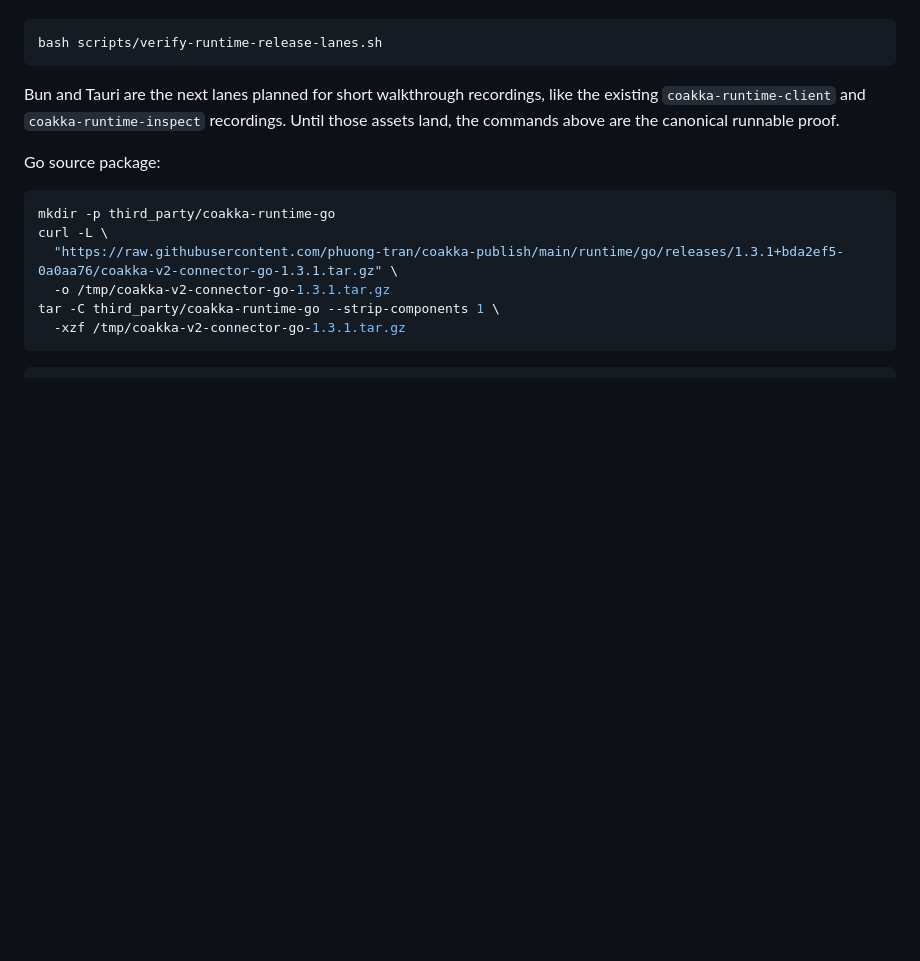
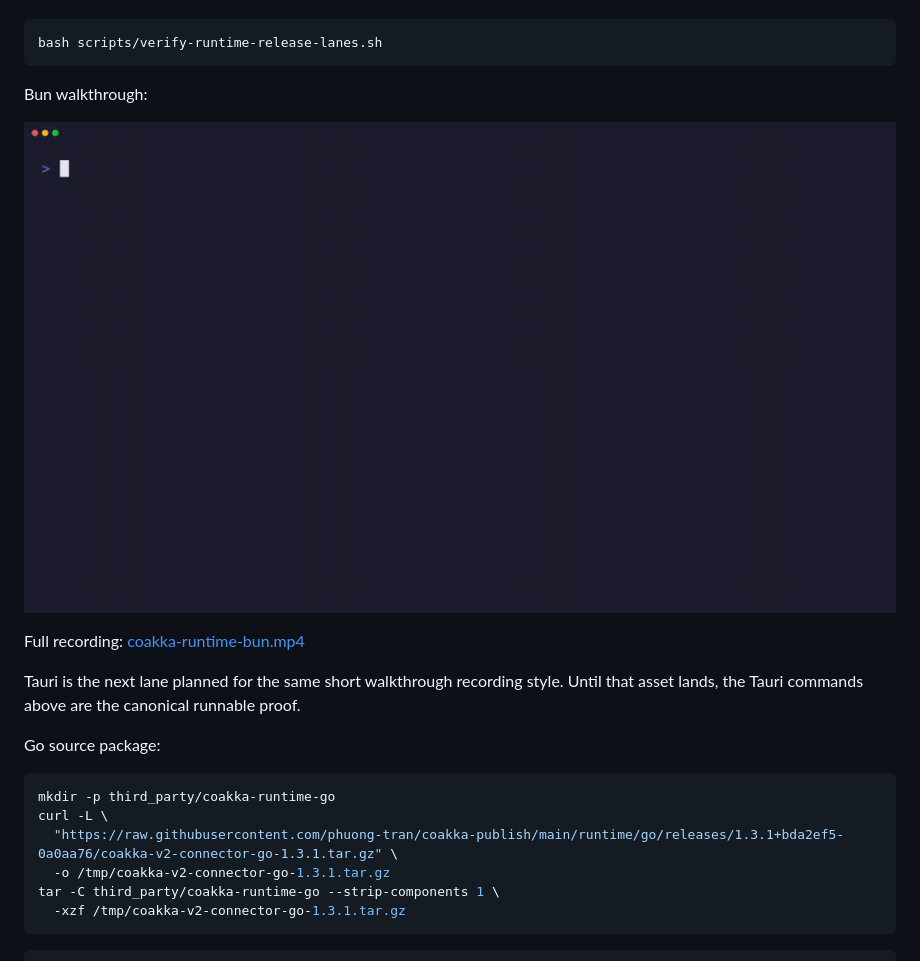
Before and after one commit to phuong-tran/coakka-samples, a Markdown page: runtime/README.md, the part around the change. GitHub-like rendering; pictures changed too: docs/assets/coakka-runtime-bun.gif (added); blank space fills up the shorter version.

Commit message:
docs: add Bun runtime walkthrough recording

````diff
--- a/runtime/README.md
+++ b/runtime/README.md
@@ -119,9 +119,15 @@ Bun and Tauri release gate:
 bash scripts/verify-runtime-release-lanes.sh
 ```
 
-Bun and Tauri are the next lanes planned for short walkthrough recordings, like
-the existing `coakka-runtime-client` and `coakka-runtime-inspect` recordings.
-Until those assets land, the commands above are the canonical runnable proof.
+Bun walkthrough:
+
+![CoAkka Runtime Bun walkthrough](../docs/assets/coakka-runtime-bun.gif)
+
+Full recording: [coakka-runtime-bun.mp4](../docs/assets/coakka-runtime-bun.mp4)
+
+Tauri is the next lane planned for the same short walkthrough recording style.
+Until that asset lands, the Tauri commands above are the canonical runnable
+proof.
 
 Go source package:
 
````
Also changed, not shown: runtime/bun/README.md (+5 -3 lines), 2 other files.
